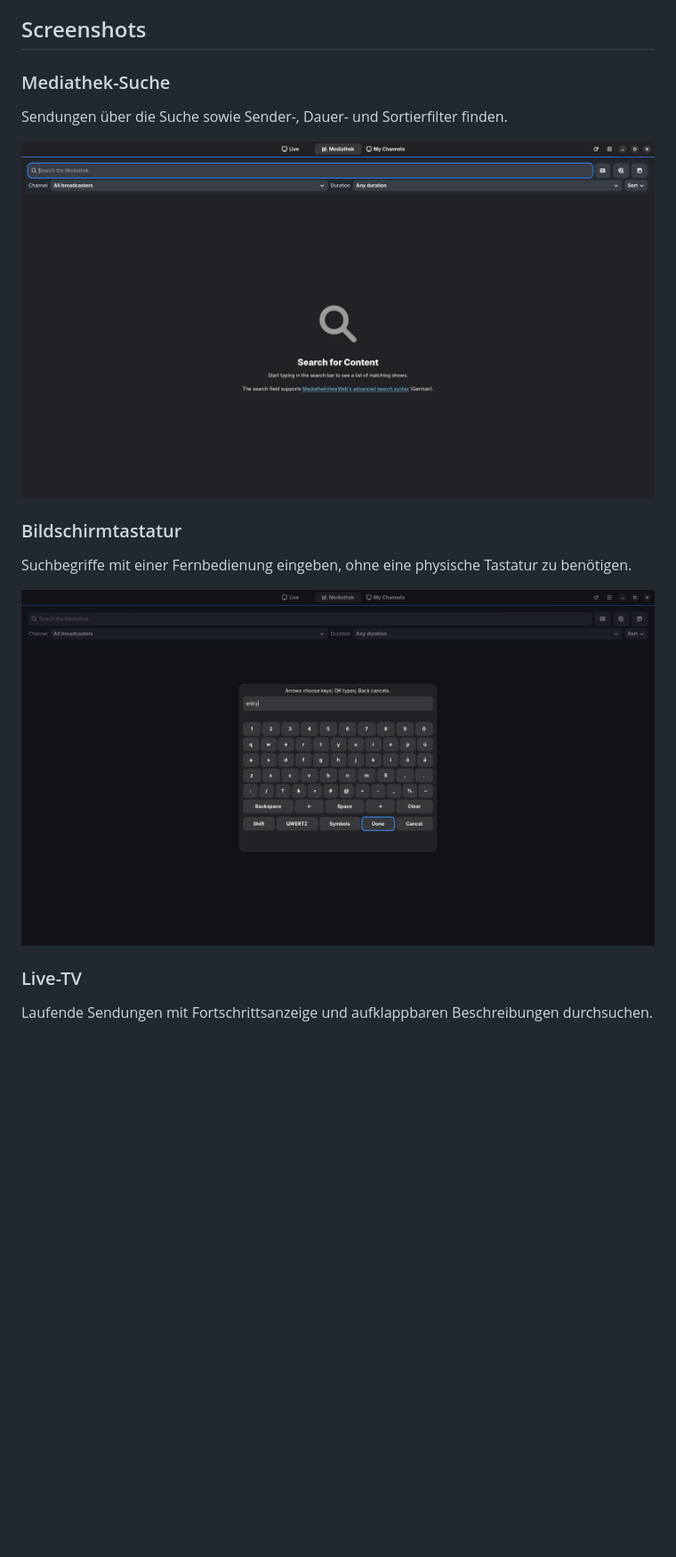
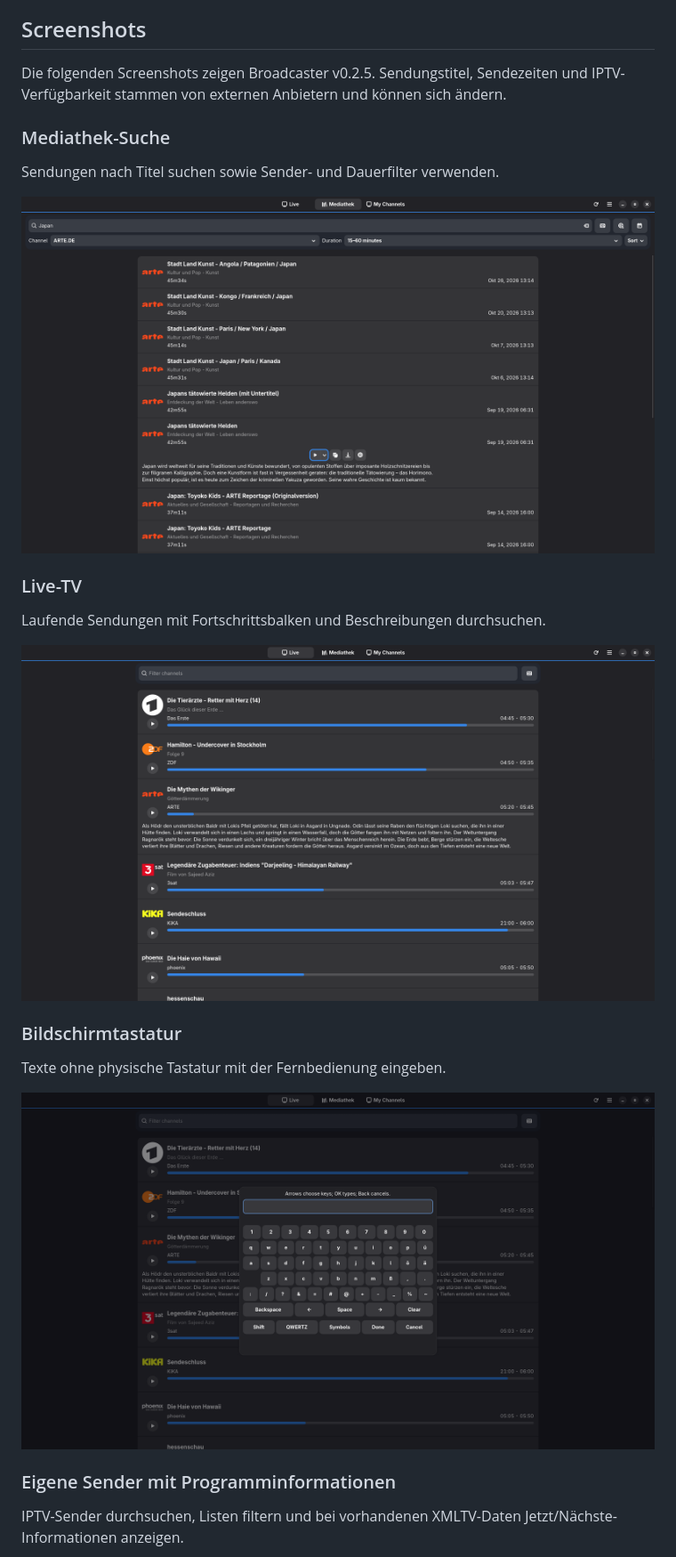
Before and after one commit to Certain1989/Broadcaster, a Markdown page: README.de.md, the part around one of its changes. Shown at 89% size. Rendered like a GitHub page; pictures changed too: docs/screenshots/v0.2.5/live-tv-onscreen-keyboard.png (added), docs/screenshots/v0.2.5/live-tv.png (added), docs/screenshots/v0.2.5/mediathek-search.png (added); blank space fills up the shorter version.

```diff
--- a/README.de.md
+++ b/README.de.md
@@ -39,19 +39,27 @@ Fehlende oder nicht importierbare EPG-Daten dürfen die normale Senderwiedergabe
 
 ## Screenshots
 
+Die folgenden Screenshots zeigen Broadcaster v0.2.5. Sendungstitel, Sendezeiten und IPTV-Verfügbarkeit stammen von externen Anbietern und können sich ändern.
+
 ### Mediathek-Suche
 
-Sendungen über die Suche sowie Sender-, Dauer- und Sortierfilter finden.
+Sendungen nach Titel suchen sowie Sender- und Dauerfilter verwenden.
 
-<img width="760" alt="Mediathek-Suchfeld mit Sender- und Dauerfiltern sowie leerem Suchzustand" src="docs/screenshots/v0.2.1/mediathek-search.png" />
+<img width="960" alt="Mediathek-Suche nach Japan mit ARTE-Ergebnissen, Sender- und Dauerfilter und aufgeklappten Aktionen" src="docs/screenshots/v0.2.5/mediathek-search.png" />
+
+### Live-TV
+
+Laufende Sendungen mit Fortschrittsbalken und Beschreibungen durchsuchen.
+
+<img width="960" alt="Live-TV mit Senderlogos, Fortschrittsanzeigen und aufgeklappter Sendungsbeschreibung" src="docs/screenshots/v0.2.5/live-tv.png" />
 
 ### Bildschirmtastatur
 
-Suchbegriffe mit einer Fernbedienung eingeben, ohne eine physische Tastatur zu benötigen.
+Texte ohne physische Tastatur mit der Fernbedienung eingeben.
 
-<img width="760" alt="Mediathek-Suche mit geöffneter, per Fernbedienung steuerbarer Bildschirmtastatur" src="docs/screenshots/v0.2.1/mediathek-onscreen-keyboard.png" />
+<img width="960" alt="Geöffnete Bildschirmtastatur über der Live-TV-Senderliste" src="docs/screenshots/v0.2.5/live-tv-onscreen-keyboard.png" />
 
-### Live-TV
+### Eigene Sender mit Programminformationen
 
-Laufende Sendungen mit Fortschrittsanzeige und aufklappbaren Beschreibungen durchsuchen.
+IPTV-Sender durchsuchen, Listen filtern und bei vorhandenen XMLTV-Daten Jetzt/Nächste-Informationen anzeigen.
 
```
Also changed, not shown: other parts of README.de.md (+4 -4 lines), README.md (+18 -10 lines), docs/screenshots/v0.2.5/my-channels-now-next.png (added), docs/screenshots/v0.2.5/programme-guides.png (added), 5 other files.
